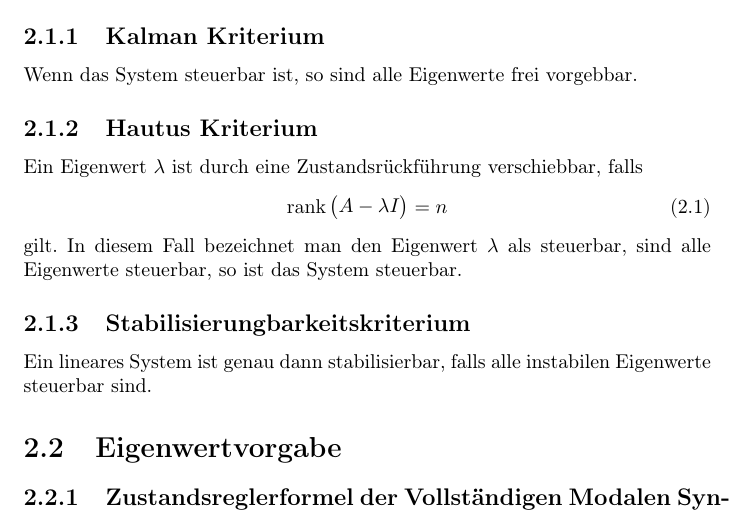
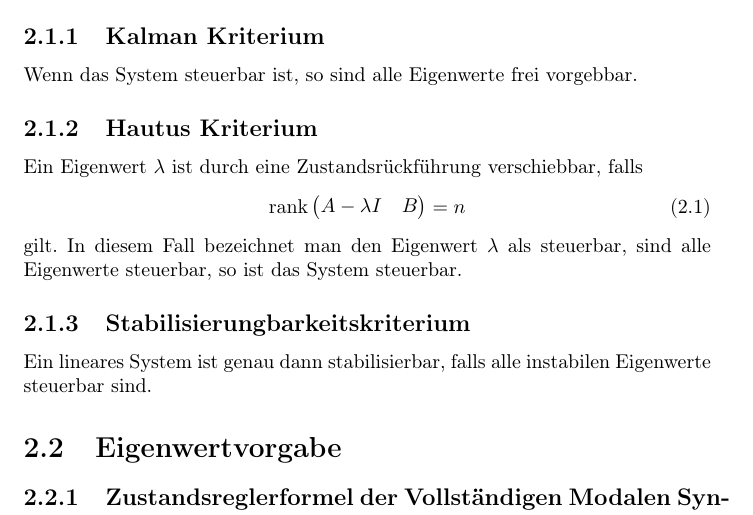
Before and after one commit to aul12/Zusammenfassung-Systemtheorie, a LaTeX document (main.tex, which reads sections/02-stabilisierung.tex): part of page 13 of 33, cut so that both start at the same text. Compiled offline with pdfLaTeX.

Commit message:
Hautus Kriterium macht doch Sinn

```diff
--- a/sections/02-stabilisierung.tex
+++ b/sections/02-stabilisierung.tex
@@ -6,7 +6,7 @@ Wenn das System steuerbar ist, so sind alle Eigenwerte frei vorgebbar.
 \subsection{Hautus Kriterium}
 Ein Eigenwert $\lambda$ ist durch eine Zustandsrückführung verschiebbar, falls
 \begin{equation}
-    \rank \begin{pmatrix} A-\lambda I \end{pmatrix} = n
+    \rank \begin{pmatrix} A-\lambda I & B \end{pmatrix} = n
 \end{equation}
 gilt. In diesem Fall bezeichnet man den Eigenwert $\lambda$ als steuerbar, sind alle Eigenwerte steuerbar,
 so ist das System steuerbar.
```
